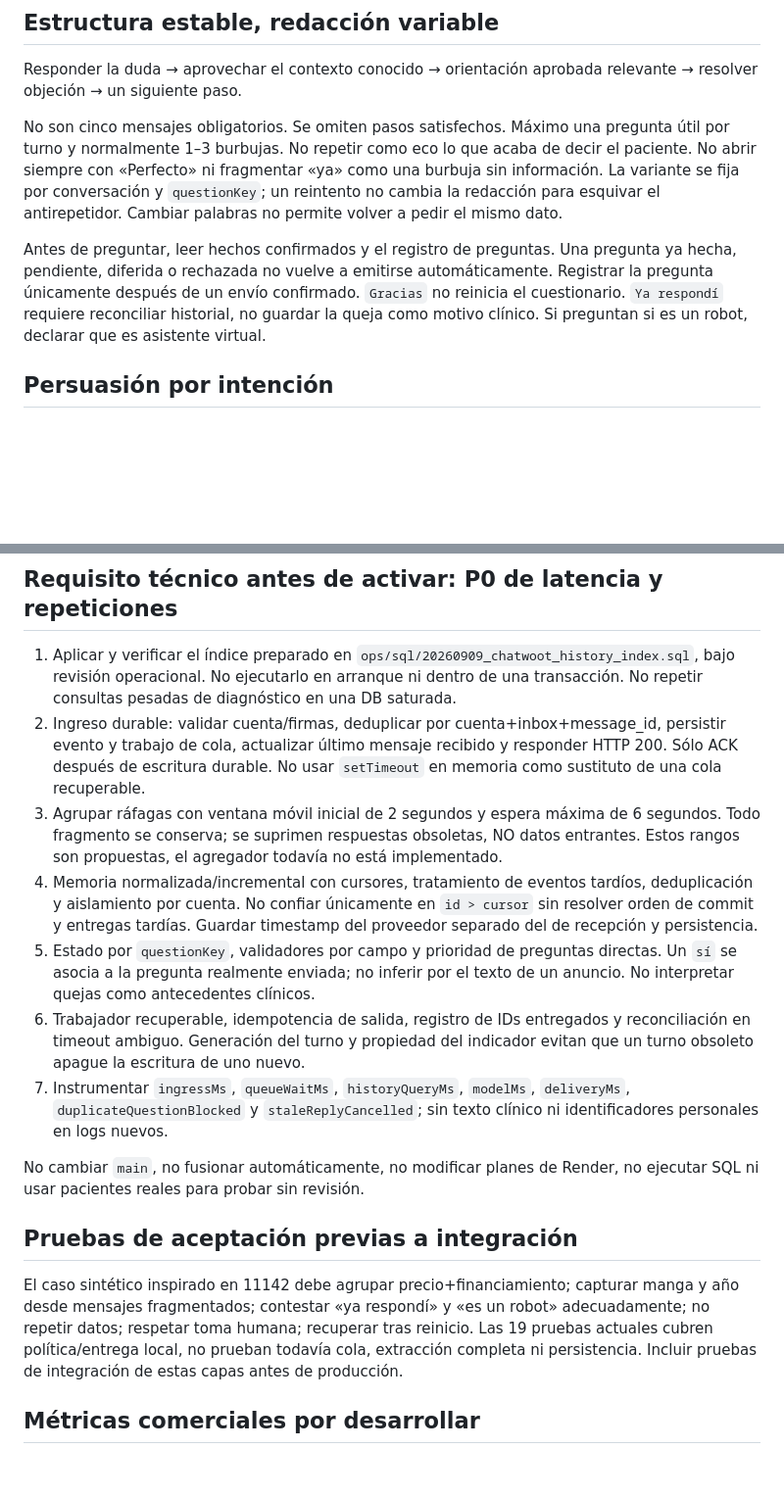
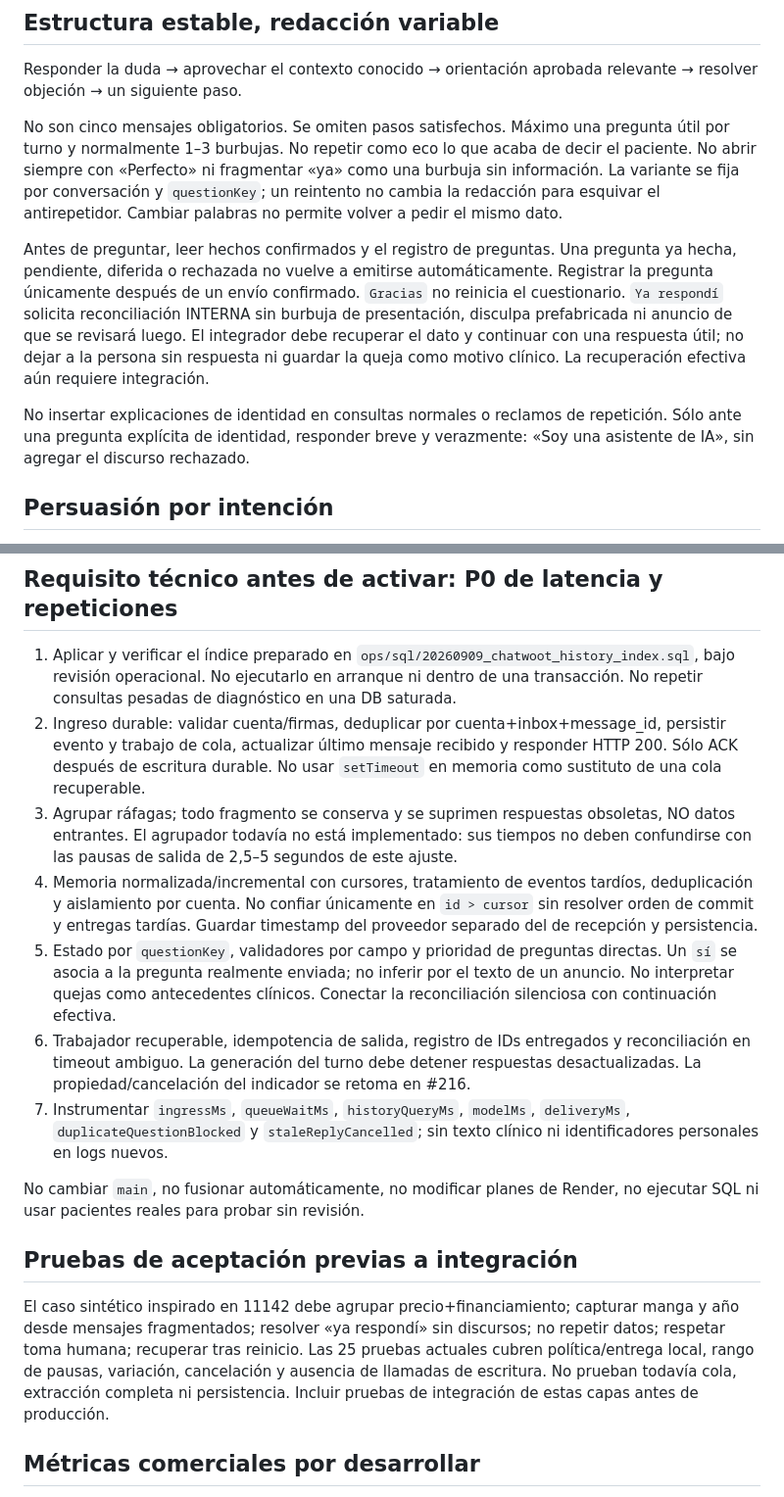
Before and after one commit to villagran-gif/clinyco_AI, a Markdown page: experiments/surgery-v1/README.md, 2 parts joined by grey strips. Shown at 98% size. Drawn GitHub-style; blank space fills up the shorter version.

```diff
--- a/experiments/surgery-v1/README.md
+++ b/experiments/surgery-v1/README.md
@@ -23,7 +27,9 @@ Responder la duda → aprovechar el contexto conocido → orientación aprobada
 
 No son cinco mensajes obligatorios. Se omiten pasos satisfechos. Máximo una pregunta útil por turno y normalmente 1–3 burbujas. No repetir como eco lo que acaba de decir el paciente. No abrir siempre con «Perfecto» ni fragmentar «ya» como una burbuja sin información. La variante se fija por conversación y `questionKey`; un reintento no cambia la redacción para esquivar el antirepetidor. Cambiar palabras no permite volver a pedir el mismo dato.
 
-Antes de preguntar, leer hechos confirmados y el registro de preguntas. Una pregunta ya hecha, pendiente, diferida o rechazada no vuelve a emitirse automáticamente. Registrar la pregunta únicamente después de un envío confirmado. `Gracias` no reinicia el cuestionario. `Ya respondí` requiere reconciliar historial, no guardar la queja como motivo clínico. Si preguntan si es un robot, declarar que es asistente virtual.
+Antes de preguntar, leer hechos confirmados y el registro de preguntas. Una pregunta ya hecha, pendiente, diferida o rechazada no vuelve a emitirse automáticamente. Registrar la pregunta únicamente después de un envío confirmado. `Gracias` no reinicia el cuestionario. `Ya respondí` solicita reconciliación INTERNA sin burbuja de presentación, disculpa prefabricada ni anuncio de que se revisará luego. El integrador debe recuperar el dato y continuar con una respuesta útil; no dejar a la persona sin respuesta ni guardar la queja como motivo clínico. La recuperación efectiva aún requiere integración.
+
+No insertar explicaciones de identidad en consultas normales o reclamos de repetición. Sólo ante una pregunta explícita de identidad, responder breve y verazmente: «Soy una asistente de IA», sin agregar el discurso rechazado.
 
 ## Persuasión por intención
 
@@ -53,17 +61,17 @@ Fuentes de implementación revisadas el 2026-09-09:
 
 1. Aplicar y verificar el índice preparado en `ops/sql/20260909_chatwoot_history_index.sql`, bajo revisión operacional. No ejecutarlo en arranque ni dentro de una transacción. No repetir consultas pesadas de diagnóstico en una DB saturada.
 2. Ingreso durable: validar cuenta/firmas, deduplicar por cuenta+inbox+message_id, persistir evento y trabajo de cola, actualizar último mensaje recibido y responder HTTP 200. Sólo ACK después de escritura durable. No usar `setTimeout` en memoria como sustituto de una cola recuperable.
-3. Agrupar ráfagas con ventana móvil inicial de 2 segundos y espera máxima de 6 segundos. Todo fragmento se conserva; se suprimen respuestas obsoletas, NO datos entrantes. Estos rangos son propuestas, el agregador todavía no está implementado.
+3. Agrupar ráfagas; todo fragmento se conserva y se suprimen respuestas obsoletas, NO datos entrantes. El agrupador todavía no está implementado: sus tiempos no deben confundirse con las pausas de salida de 2,5–5 segundos de este ajuste.
 4. Memoria normalizada/incremental con cursores, tratamiento de eventos tardíos, deduplicación y aislamiento por cuenta. No confiar únicamente en `id > cursor` sin resolver orden de commit y entregas tardías. Guardar timestamp del proveedor separado del de recepción y persistencia.
-5. Estado por `questionKey`, validadores por campo y prioridad de preguntas directas. Un `sí` se asocia a la pregunta realmente enviada; no inferir por el texto de un anuncio. No interpretar quejas como antecedentes clínicos.
-6. Trabajador recuperable, idempotencia de salida, registro de IDs entregados y reconciliación en timeout ambiguo. Generación del turno y propiedad del indicador evitan que un turno obsoleto apague la escritura de uno nuevo.
+5. Estado por `questionKey`, validadores por campo y prioridad de preguntas directas. Un `sí` se asocia a la pregunta realmente enviada; no inferir por el texto de un anuncio. No interpretar quejas como antecedentes clínicos. Conectar la reconciliación silenciosa con continuación efectiva.
+6. Trabajador recuperable, idempotencia de salida, registro de IDs entregados y reconciliación en timeout ambiguo. La generación del turno debe detener respuestas desactualizadas. La propiedad/cancelación del indicador se retoma en #216.
 7. Instrumentar `ingressMs`, `queueWaitMs`, `historyQueryMs`, `modelMs`, `deliveryMs`, `duplicateQuestionBlocked` y `staleReplyCancelled`; sin texto clínico ni identificadores personales en logs nuevos.
 
 No cambiar `main`, no fusionar automáticamente, no modificar planes de Render, no ejecutar SQL ni usar pacientes reales para probar sin revisión.
 
 ## Pruebas de aceptación previas a integración
 
-El caso sintético inspirado en 11142 debe agrupar precio+financiamiento; capturar manga y año desde mensajes fragmentados; contestar «ya respondí» y «es un robot» adecuadamente; no repetir datos; respetar toma humana; recuperar tras reinicio. Las 19 pruebas actuales cubren política/entrega local, no prueban todavía cola, extracción completa ni persistencia. Incluir pruebas de integración de estas capas antes de producción.
+El caso sintético inspirado en 11142 debe agrupar precio+financiamiento; capturar manga y año desde mensajes fragmentados; resolver «ya respondí» sin discursos; no repetir datos; respetar toma humana; recuperar tras reinicio. Las 25 pruebas actuales cubren política/entrega local, rango de pausas, variación, cancelación y ausencia de llamadas de escritura. No prueban todavía cola, extracción completa ni persistencia. Incluir pruebas de integración de estas capas antes de producción.
 
 ## Métricas comerciales por desarrollar
 
```
Also changed, not shown: other parts of experiments/surgery-v1/README.md (+14 -8 lines).
